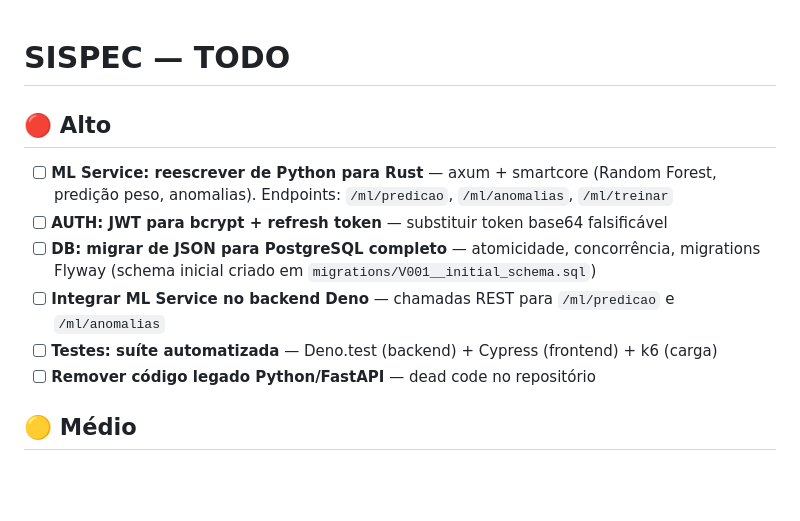
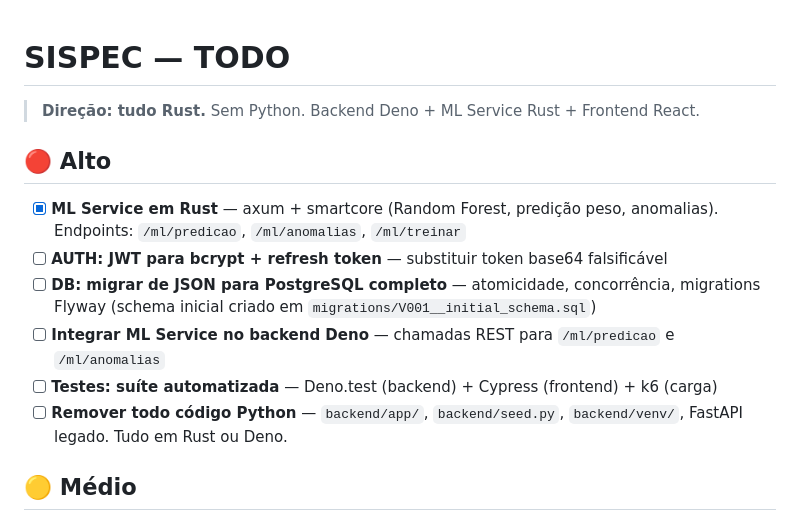
Before and after one commit to levementesalgado/SISPEC, a Markdown page: TODO.md, the part around the change. GitHub-like rendering; blank space fills up the shorter version.

```diff
--- a/TODO.md
+++ b/TODO.md
@@ -1,12 +1,14 @@
 # SISPEC — TODO
 
+> **Direção: tudo Rust.** Sem Python. Backend Deno + ML Service Rust + Frontend React.
+
 ## 🔴 Alto
-- [ ] **ML Service: reescrever de Python para Rust** — axum + smartcore (Random Forest, predição peso, anomalias). Endpoints: `/ml/predicao`, `/ml/anomalias`, `/ml/treinar`
+- [x] **ML Service em Rust** — axum + smartcore (Random Forest, predição peso, anomalias). Endpoints: `/ml/predicao`, `/ml/anomalias`, `/ml/treinar`
 - [ ] **AUTH: JWT para bcrypt + refresh token** — substituir token base64 falsificável
 - [ ] **DB: migrar de JSON para PostgreSQL completo** — atomicidade, concorrência, migrations Flyway (schema inicial criado em `migrations/V001__initial_schema.sql`)
 - [ ] **Integrar ML Service no backend Deno** — chamadas REST para `/ml/predicao` e `/ml/anomalias`
 - [ ] **Testes: suíte automatizada** — Deno.test (backend) + Cypress (frontend) + k6 (carga)
-- [ ] **Remover código legado Python/FastAPI** — dead code no repositório
+- [ ] **Remover todo código Python** — `backend/app/`, `backend/seed.py`, `backend/venv/`, FastAPI legado. Tudo em Rust ou Deno.
 
 ## 🟡 Médio
 - [ ] **ML: pipeline de treinamento contínuo** — integração com MLflow + retreinamento automático
```
Also changed, not shown: ARTIGO_PIBIT.md (+3 -3 lines).
